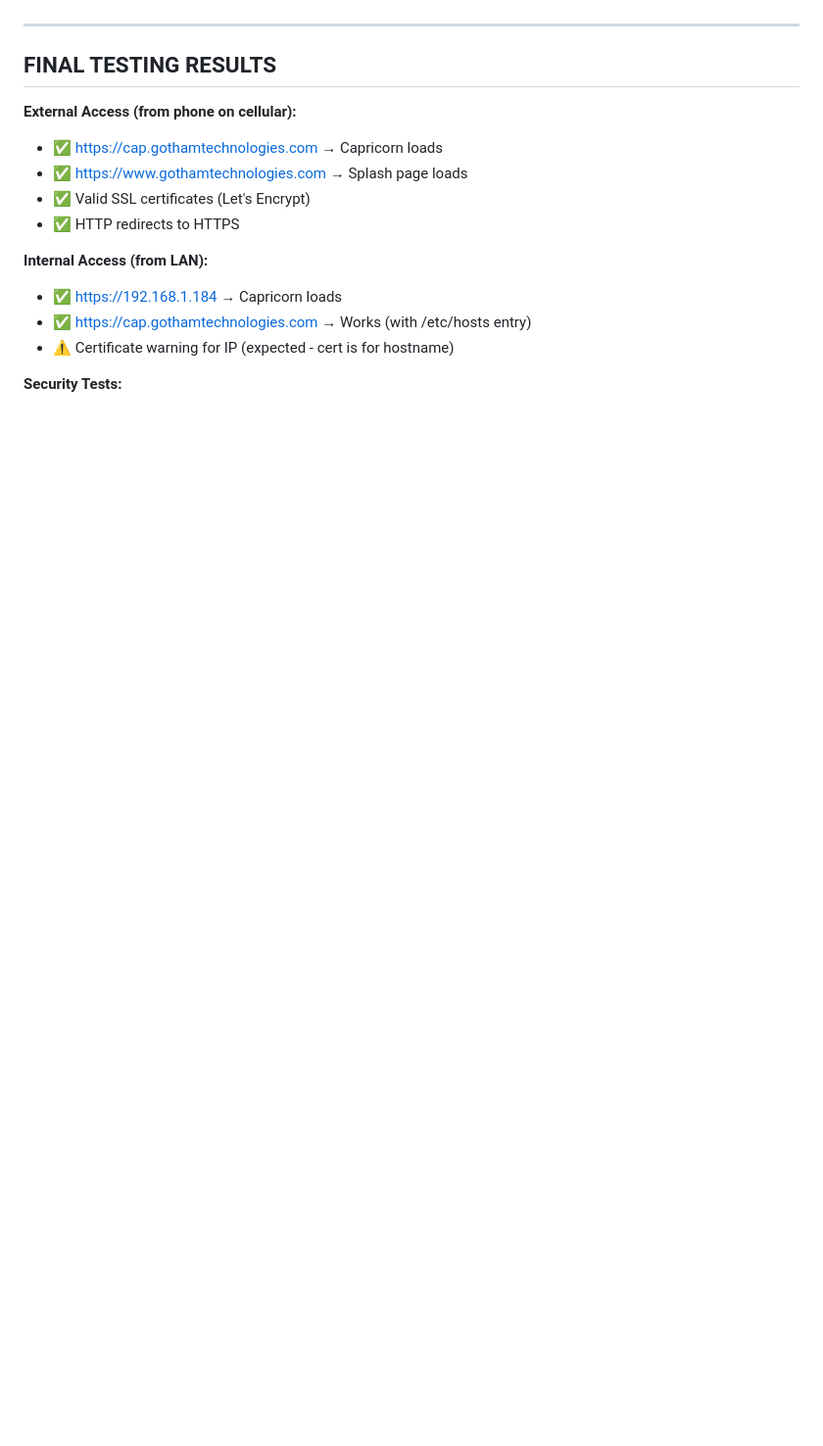
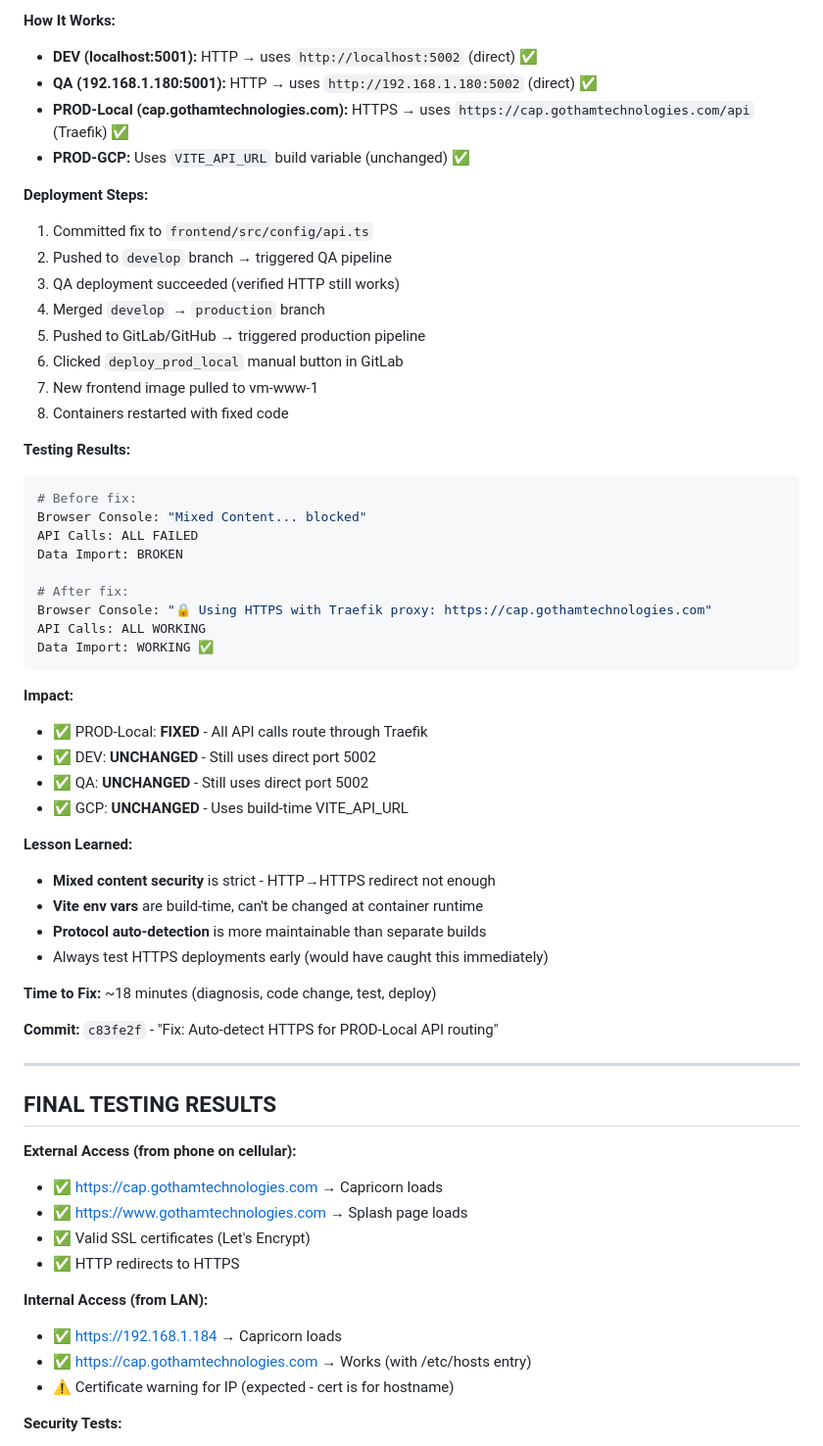
Before and after one commit to fiberoptix/home-lab-setup, a Markdown page: phases/phase7_local_www.md, the part around one of its changes. Shown at 98% size. Rendered like a GitHub page; blank space fills up the shorter version.

````diff
--- a/phases/phase7_local_www.md
+++ b/phases/phase7_local_www.md
@@ -512,3 +584,47 @@ echo "192.168.1.184 cap.gothamtechnologies.com" | sudo tee -a /etc/hosts
+**How It Works:**
+- **DEV (localhost:5001):** HTTP → uses `http://localhost:5002` (direct) ✅
+- **QA (192.168.1.180:5001):** HTTP → uses `http://192.168.1.180:5002` (direct) ✅
+- **PROD-Local (cap.gothamtechnologies.com):** HTTPS → uses `https://cap.gothamtechnologies.com/api` (Traefik) ✅
+- **PROD-GCP:** Uses `VITE_API_URL` build variable (unchanged) ✅
+
+**Deployment Steps:**
+1. Committed fix to `frontend/src/config/api.ts`
+2. Pushed to `develop` branch → triggered QA pipeline
+3. QA deployment succeeded (verified HTTP still works)
+4. Merged `develop` → `production` branch
+5. Pushed to GitLab/GitHub → triggered production pipeline
+6. Clicked `deploy_prod_local` manual button in GitLab
+7. New frontend image pulled to vm-www-1
+8. Containers restarted with fixed code
+
+**Testing Results:**
+```bash
+# Before fix:
+Browser Console: "Mixed Content... blocked"
+API Calls: ALL FAILED
+Data Import: BROKEN
+
+# After fix:
+Browser Console: "🔒 Using HTTPS with Traefik proxy: https://cap.gothamtechnologies.com"
+API Calls: ALL WORKING
+Data Import: WORKING ✅
+```
+
+**Impact:**
+- ✅ PROD-Local: **FIXED** - All API calls route through Traefik
+- ✅ DEV: **UNCHANGED** - Still uses direct port 5002
+- ✅ QA: **UNCHANGED** - Still uses direct port 5002
+- ✅ GCP: **UNCHANGED** - Uses build-time VITE_API_URL
+
+**Lesson Learned:**
+- **Mixed content security** is strict - HTTP→HTTPS redirect not enough
+- **Vite env vars** are build-time, can't be changed at container runtime
+- **Protocol auto-detection** is more maintainable than separate builds
+- Always test HTTPS deployments early (would have caught this immediately)
+
+**Time to Fix:** ~18 minutes (diagnosis, code change, test, deploy)
+
+**Commit:** `c83fe2f` - "Fix: Auto-detect HTTPS for PROD-Local API routing"
 
 ---
 
````
Also changed, not shown: other parts of phases/phase7_local_www.md (+72 -0 lines), phases/current_phase.md (+34 -3 lines).
